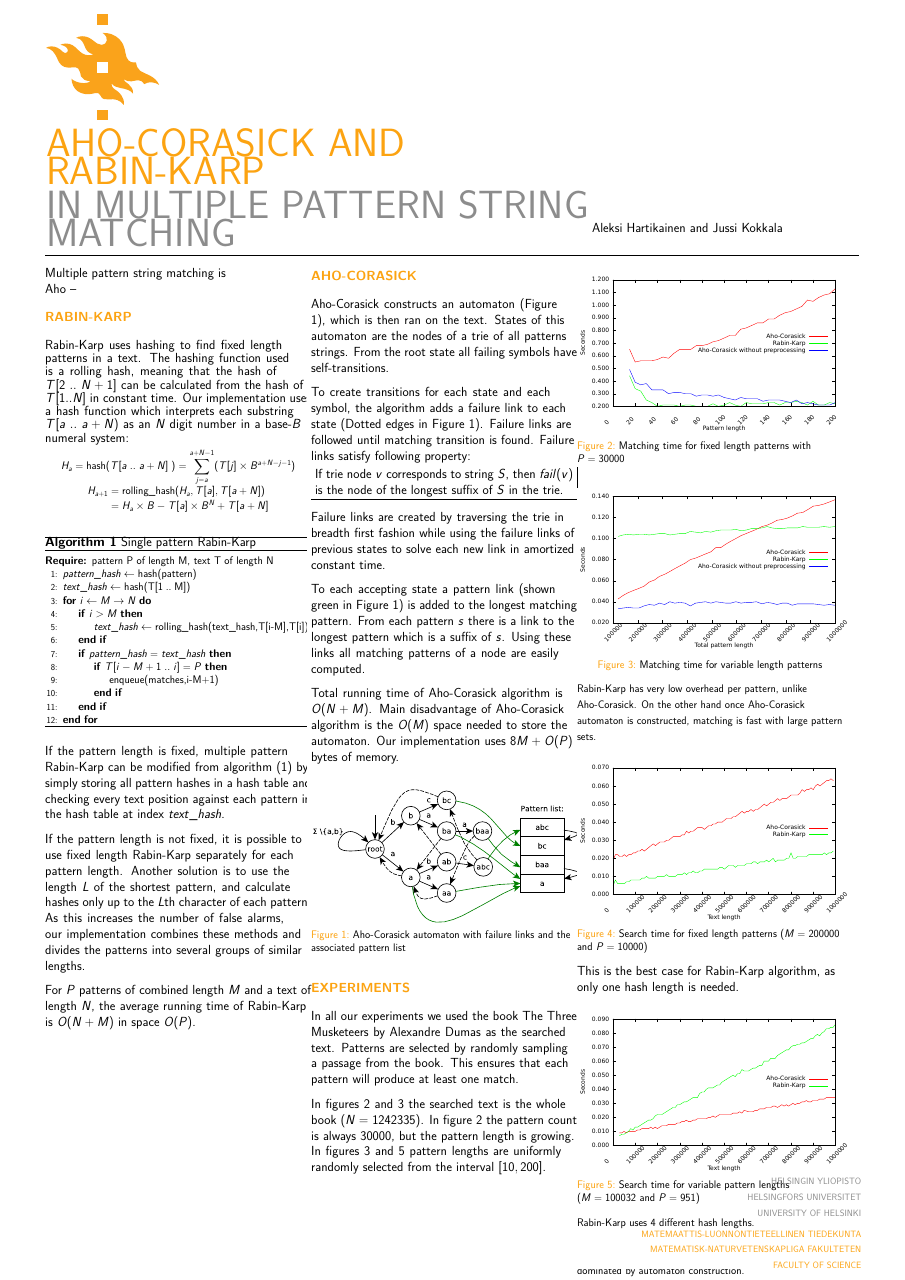
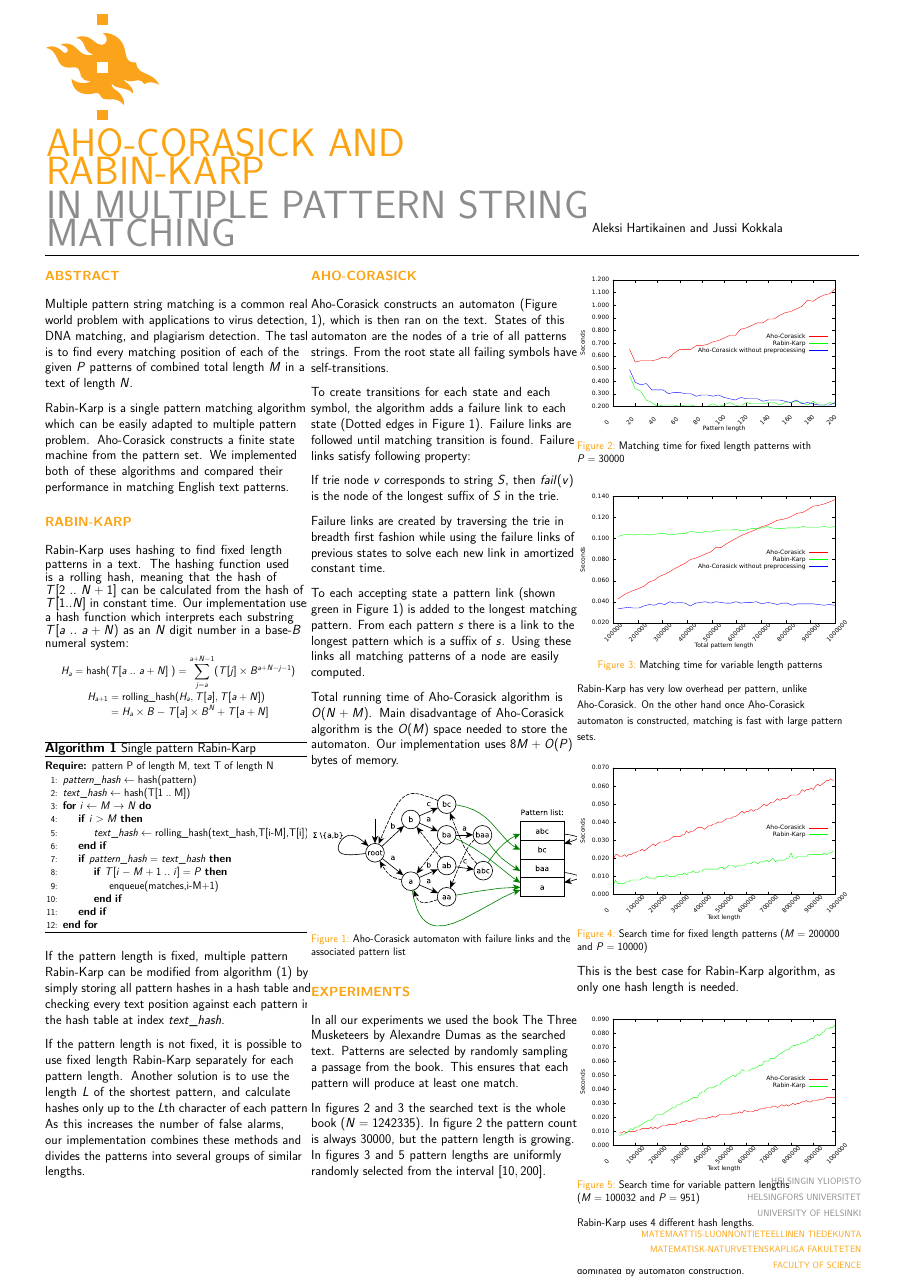
Before and after one commit to ahartik/string_processing_project, a LaTeX poster (hyposter/poster.tex): the whole page. Compiled offline with pdfLaTeX.

Commit message:
apstrakt

```diff
--- a/hyposter/poster.tex
+++ b/hyposter/poster.tex
@@ -8,7 +8,7 @@
 \usepackage{lmodern}
 \usepackage{exscale}
 \usepackage{amsmath,amsthm, amssymb, latexsym}
-\usepackage{mdframed}
+%\usepackage{mdframed}
 %\usepackage{caption}
 \usepackage{algorithm}
 \usepackage{algpseudocode}
@@ -28,10 +28,10 @@
 
 \newcolumn
 
-%\section{\LaTeX~posters made easier}
-Multiple pattern string matching is
+\section{Abstract}
+Multiple pattern string matching is a common real world problem with applications to virus detection, DNA matching, and plagiarism detection. The task is to find every matching position of each of the given $P$ patterns of combined total length $M$ in a text of length $N$.
 
-Aho --
+Rabin-Karp is a single pattern matching algorithm which can be easily adapted to multiple pattern problem. Aho-Corasick constructs a finite state machine from the pattern set. We implemented both of these algorithms and compared their performance in matching English text patterns.
 
 \section{Rabin-Karp}
       Rabin-Karp uses hashing to find fixed length patterns in a text. The hashing function used is a rolling hash, meaning that the hash of $T[2\;..\;N+1]$ can be calculated from the hash of $T[1..N]$ in constant time. Our implementation uses a hash function which interprets each substring $T[a\;..\;a+N)$ as an $N$ digit number in a base-$B$ numeral system:
@@ -75,8 +75,6 @@ If the pattern length is fixed, multiple pattern Rabin-Karp can be modified from
 
 If the pattern length is not fixed, it is possible to use fixed length Rabin-Karp separately for each pattern length. Another solution is to use the length $L$ of the shortest pattern, and calculate hashes only up to the $L$th character of each pattern. As this increases the number of false alarms, our implementation combines these methods and divides the patterns into several groups of similar lengths.
 
-For $P$ patterns of combined length $M$  and a text of length $N$, the average running time of Rabin-Karp is $O(N+M)$ in space $O(P)$.
-
 
 \newcolumn
 \section{Aho-Corasick}
```
Also changed, not shown: hyposter/poster.tex (4 more changed lines).
